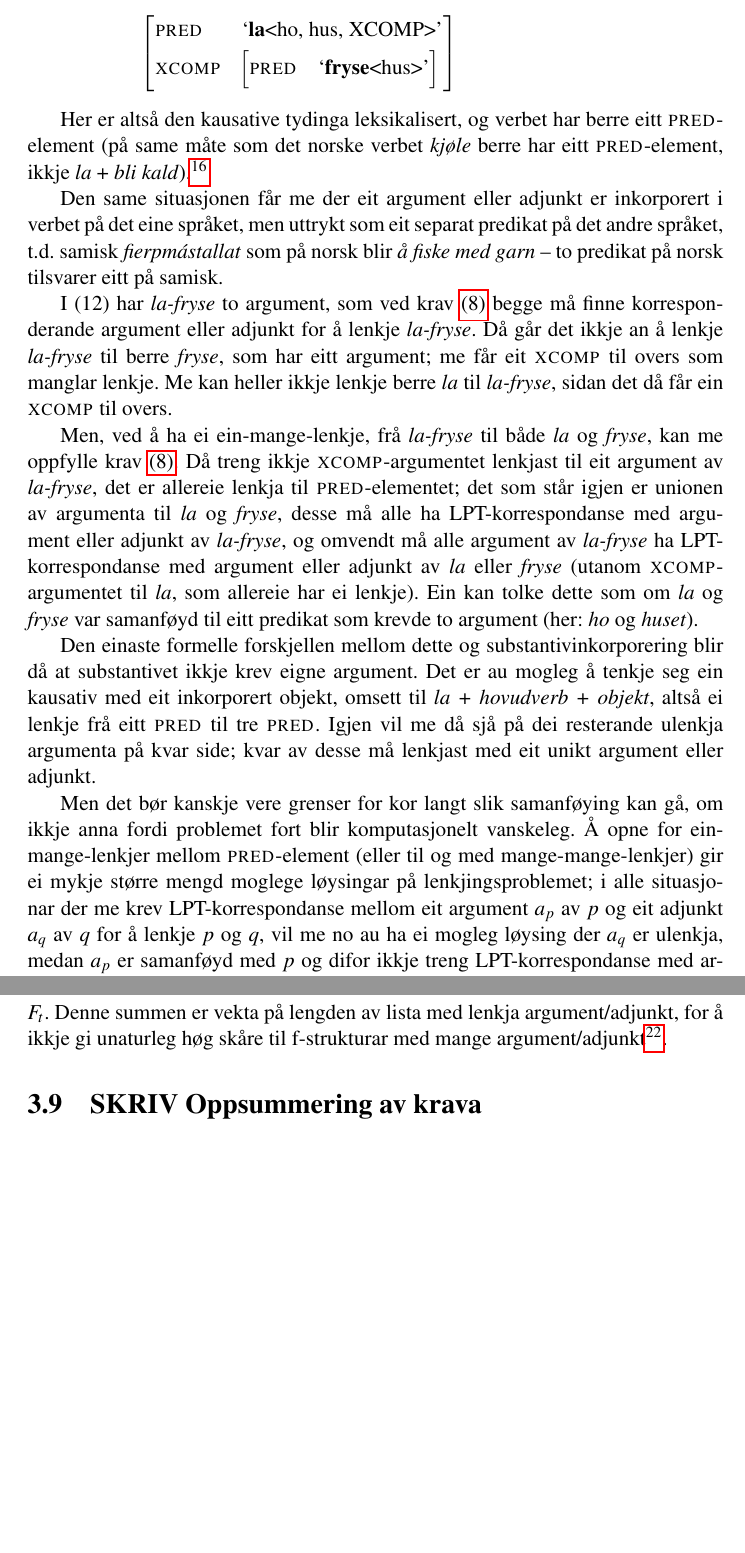
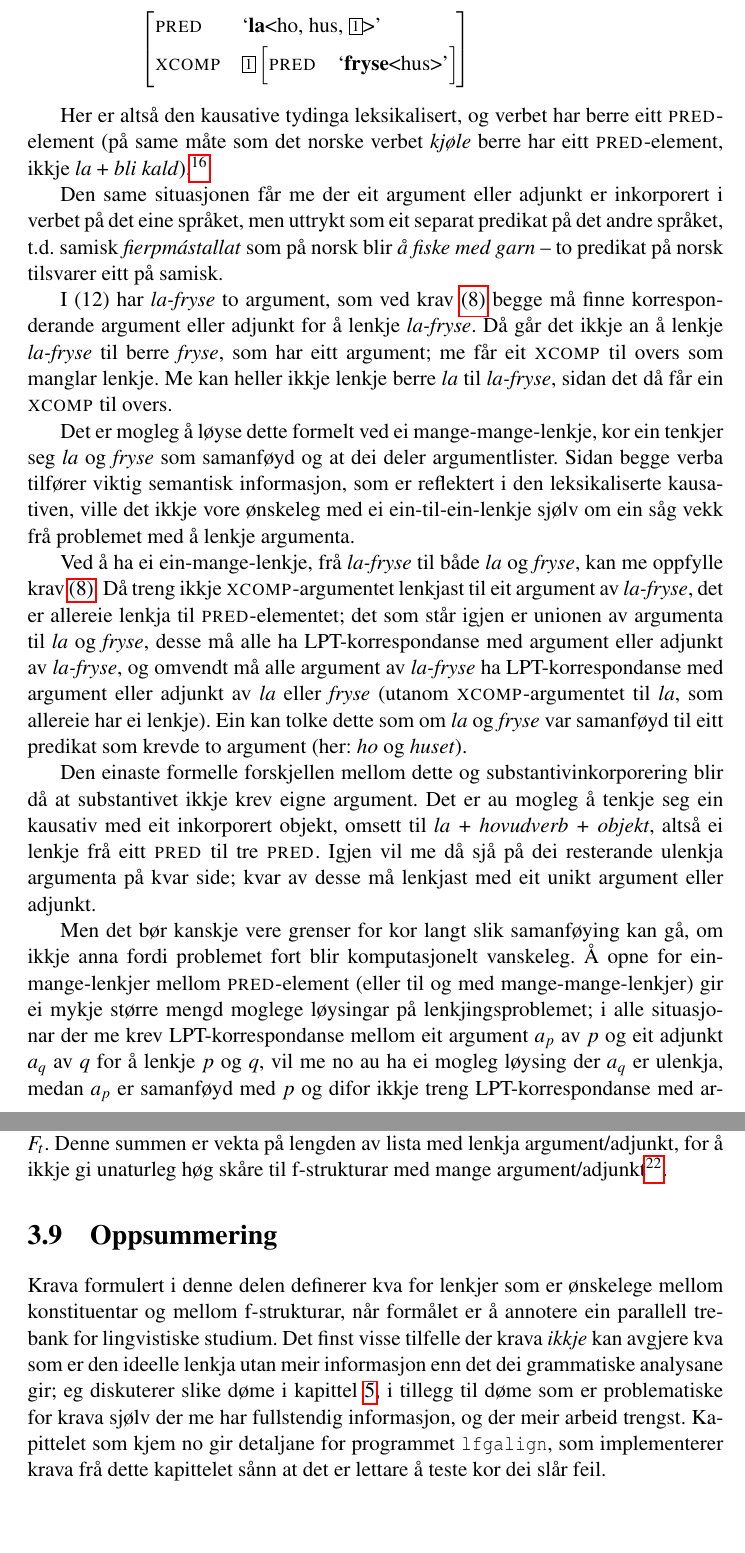
Before and after one commit to unhammer/lfgalign, a LaTeX thesis (thesis/lfgalign.tex): two parts of pages 25 and 38 of 55, joined at a grey line, cut so that both start at the same text. The pictures show the PDF file thesis/lfgalign.pdf that the author committed with the source.

Commit message:
reinska opp i kap.3, oppsummert. TODO: - kap.4 må seie korleis me gjer mange-ein-lenkjer - kap.5 må..skrivast

```diff
--- a/thesis/lfgalign.tex
+++ b/thesis/lfgalign.tex
@@ -1215,8 +1215,8 @@ fryse». Påfunnet i \Next illustrerer denne situasjonen:
      $\begin{avm}\[pred & `{\bf{}la-fryse}<ho, hus>' \]\end{avm}$
      $\\\\\leftrightarrow$\\
      \b. ho lar huset fryse \\
-     $\begin{avm}\[pred & `{\bf{}la}<ho, hus, XCOMP>' \\
-     xcomp & \[pred & `{\bf{}fryse}<hus>'\]\]\end{avm}$
+     $\begin{avm}\[pred & `{\bf{}la}<ho, hus, \@{1}>' \\
+     xcomp & \@{1} \[pred & `{\bf{}fryse}<hus>'\]\]\end{avm}$
 
 }
 
@@ -1240,7 +1240,14 @@ som har eitt argument; me får eit \XCOMP{} til overs som manglar
 lenkje. Me kan heller ikkje lenkje berre \emph{la} til \emph{la-fryse}, sidan
 det då får ein \XCOMP{} til overs.
 
-Men, ved å ha ei ein-mange-lenkje, frå \emph{la-fryse} til både \emph{la} og \emph{fryse},
+Det er mogleg å løyse dette formelt ved ei mange-mange-lenkje, kor ein
+tenkjer seg \emph{la} og \emph{fryse} som samanføyd og at dei deler
+argumentlister. Sidan begge verba tilfører viktig semantisk
+informasjon, som er reflektert i den leksikaliserte kausativen, ville
+det ikkje vore ønskeleg med ei ein-til-ein-lenkje sjølv om ein såg
+vekk frå problemet med å lenkje argumenta.
+
+Ved å ha ei ein-mange-lenkje, frå \emph{la-fryse} til både \emph{la} og \emph{fryse},
 kan me oppfylle krav \ref{krav:PRED}. Då treng ikkje
 \XCOMP{}-argumentet lenkjast til eit argument av \emph{la-fryse}, det er
 allereie lenkja til \PRED{}-elementet; det som står igjen er unionen av
@@ -1308,4 +1315,3 @@ $p$ og $a_p$, kor $a_p$ er eit argument eller adjunkt av $p$, til \PRED{}-elemen
     adjunkt til $q$ er lenkja til f-strukturar utanfor $p$
 
 Det er trivielt å utvide dette kravet til å fungere for
-mange-mange-lenkjer au.
@@ -1984,8 +1995,20 @@ skåre til f-strukturar med mange argument/adjunkt\footnote{Sidan det ikkje er m
 
 
 
-\section{\textbf{SKRIV} Oppsummering av krava}
+\section{Oppsummering}
 \label{sec-3.9}
+
+Krava formulert i denne delen definerer kva for lenkjer som er
+ønskelege mellom konstituentar og mellom f-strukturar, når formålet er
+å annotere ein parallell trebank for lingvistiske studium. Det finst
+visse tilfelle der krava \emph{ikkje} kan avgjere kva som er den ideelle
+lenkja utan meir informasjon enn det dei grammatiske analysane gir; eg
+diskuterer slike døme i kapittel \ref{SEC:diskusjon}, i tillegg til
+døme som er problematiske for krava sjølv der me har fullstendig
+informasjon, og der meir arbeid trengst. Kapittelet som kjem no gir
+detaljane for programmet \texttt{lfgalign}, som implementerer krava frå dette
+kapittelet sånn at det er lettare å teste kor dei slår feil.
+
 
 \chapter{Implementasjonen av \texttt{lfgalign}}
 \label{sec-4}
```
Also changed, not shown: thesis/lfgalign.pdf, thesis/lfgalign.tex (34 more changed lines), 1 other file.
